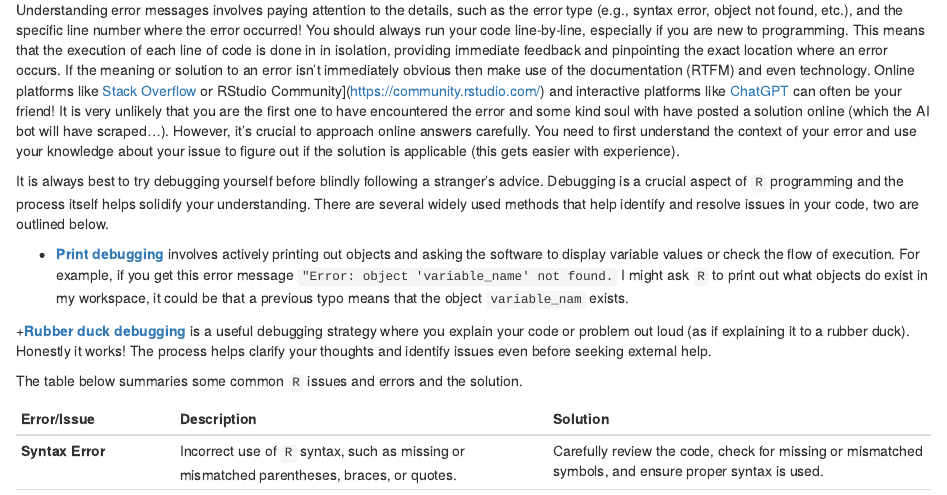
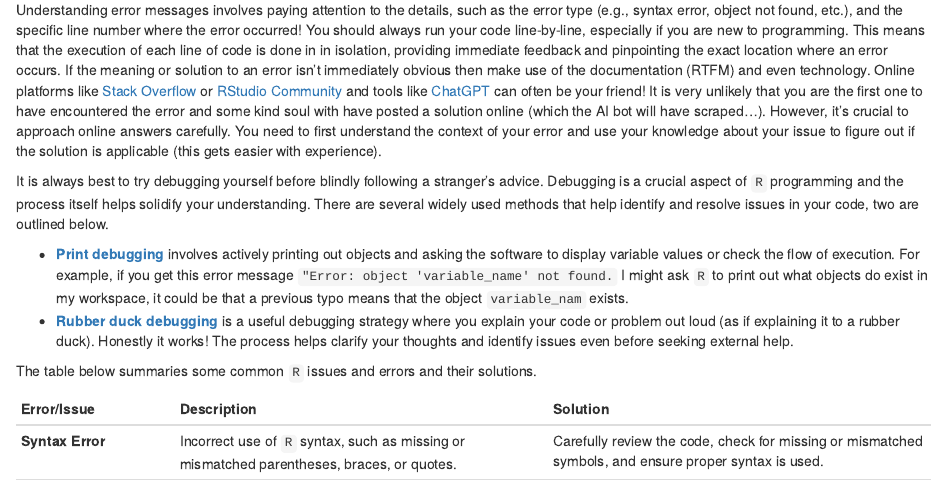
Before and after one commit to BIOSCI220/BIOSCI220, an R Markdown document (01-intro-to-R.Rmd): the page in a window 1100 px wide, from 7720 px down. Rendered offline with R 4.5, knitr and Pandoc, with nearby package versions; drawn as R Markdown's standard HTML page in place of the format the file asks for; some code elsewhere in the file could not run offline.

Commit message:
typo in 01

```diff
--- a/01-intro-to-R.Rmd
+++ b/01-intro-to-R.Rmd
@@ -392,16 +392,15 @@ Sometimes rather than doing what you expect it to your computer will return an E
 
 Interpreting `R` errors is an invaluable skill! The error messages are designed to be clear and informative. They aim to tell might be going wrong in the code. These messages typically contain information about the type of error hinting at how you might fix it. For example, if there is a typo in a function or variable name, `R` will produce an error like `"Error: object 'variable_name' not found.`" This suggests that `R` couldn't find the specified object `variable_name`.
 
-Understanding error messages involves paying attention to the details, such as the error type (e.g., syntax error, object not found, etc.), and the specific line number where the error occurred! You should always run your code line-by-line, especially if you are new to programming. This means that the execution of each line of code is done in in isolation, providing immediate feedback and pinpointing the exact location where an error occurs. If the meaning or solution to an error isn't immediately obvious then make use of the documentation (RTFM) and even technology. Online platforms like [Stack Overflow](https://stackoverflow.com/) or RStudio Community](https://community.rstudio.com/) and interactive platforms like [ChatGPT](https://chat.openai.com/) can often be your friend! It is very unlikely that you are the first one to have encountered the error and some kind soul with have posted a solution online (which the AI bot will have scraped...). However, it's crucial to approach online answers carefully. You need to first understand the context of your error and use your knowledge about your issue to figure out if the solution is applicable (this gets easier with experience).
+Understanding error messages involves paying attention to the details, such as the error type (e.g., syntax error, object not found, etc.), and the specific line number where the error occurred! You should always run your code line-by-line, especially if you are new to programming. This means that the execution of each line of code is done in in isolation, providing immediate feedback and pinpointing the exact location where an error occurs. If the meaning or solution to an error isn't immediately obvious then make use of the documentation (RTFM) and even technology. Online platforms like [Stack Overflow](https://stackoverflow.com/) or [RStudio Community](https://community.rstudio.com/) and tools like [ChatGPT](https://chat.openai.com/) can often be your friend! It is very unlikely that you are the first one to have encountered the error and some kind soul with have posted a solution online (which the AI bot will have scraped...). However, it's crucial to approach online answers carefully. You need to first understand the context of your error and use your knowledge about your issue to figure out if the solution is applicable (this gets easier with experience).
 
 
 It is always best to try debugging yourself before blindly following a stranger's advice. Debugging is a crucial aspect of `R` programming and the process itself helps solidify your understanding. There are several widely used methods that help identify and resolve issues in your code, two are outlined below.
 
  + [**Print debugging**](https://en.wikipedia.org/wiki/Debugging) involves actively printing out objects and asking the software to display variable values or check the flow of execution. For example, if you get this error message `"Error: object 'variable_name' not found.` I might ask `R` to print out what objects do exist in my workspace, it could be that a previous typo means that the object `variable_nam` exists.
+ + [**Rubber duck debugging**](https://en.wikipedia.org/wiki/Rubber_duck_debugging) is a useful debugging strategy where you explain your code or problem out loud (as if explaining it to a rubber duck). Honestly it works! The process helps clarify your thoughts and identify issues even before seeking external help.
 
- +[**Rubber duck debugging**](https://en.wikipedia.org/wiki/Rubber_duck_debugging) is a useful debugging strategy where you explain your code or problem out loud (as if explaining it to a rubber duck). Honestly it works! The process helps clarify your thoughts and identify issues even before seeking external help.
-
-The table below summaries some common `R` issues and errors and the solution.
+The table below summaries some common `R` issues and errors and their solutions.
 
 | Error/Issue                               | Description                                                                                           | Solution                                                                                                 |
 |--------------------------------------------|-------------------------------------------------------------------------------------------------------|----------------------------------------------------------------------------------------------------------|
```
